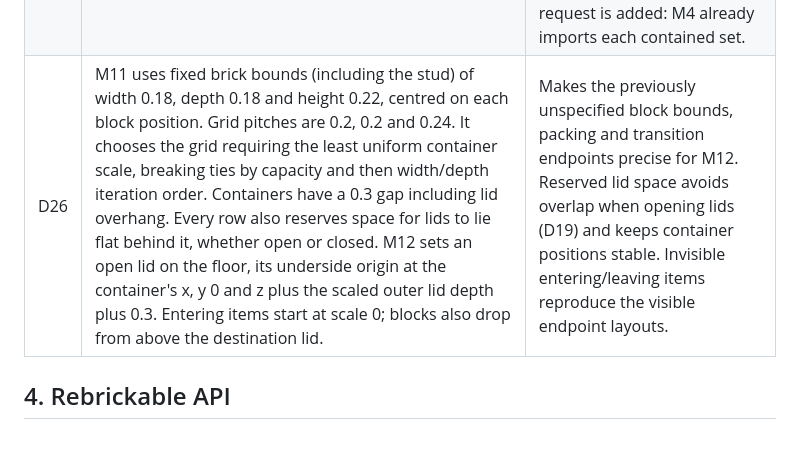
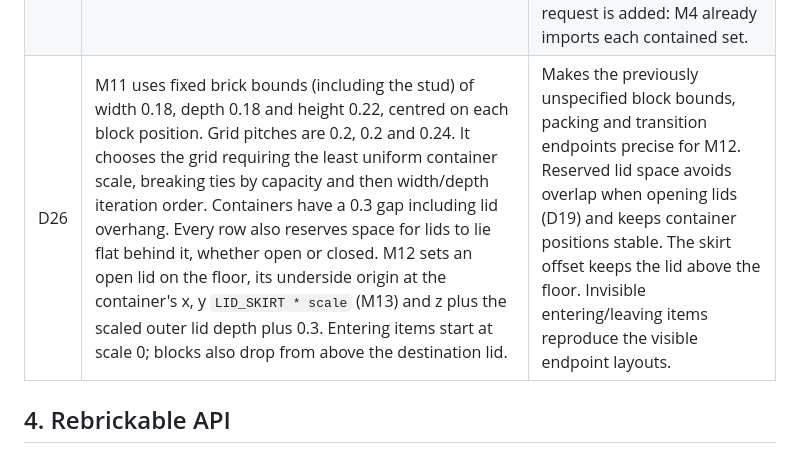
Before and after one commit to Slevin57141/brick-inventory-tracker, a Markdown page: docs/plan.md, the part around the change. Rendered like a GitHub page.

Commit message:
Align open lid floor clearance with M13 skirt

```diff
--- a/docs/plan.md
+++ b/docs/plan.md
@@ -123,7 +123,7 @@ Modules and tests refer to these IDs.
 | D22 | No real 429 is captured. M3 waits for `Retry-After` when it is present and for the seconds in `detail` otherwise, and its tests cover both with hand-made fixtures. F6 stays unverified. | Forcing a 429 risks a temporary IP ban (section 4), and the client behaves correctly with either answer. |
 | D23 | The Content-Security-Policy allows images only from `https://cdn.rebrickable.com` (F3). An image on any other host is blocked and shows the placeholder (R11). | Every image URL in the captured responses is on that host. A wider policy would let the page load images from sites it has no reason to contact. |
 | D24 | For a set that contains other sets, M4 drops every line of the set's own parts response whose `set_num` is the number of a set inside it, at any depth, and adds each contained set's own import (minifigure parts included) times its quantity. Lines with any other `set_num` (the pack's own parts and its own minifigures' parts) are kept. | F2: a pack's response repeats its contained sets' ordinary parts but leaves out their minifigure parts. The contained sets' own responses count every part once, include the minifigure parts, and do not depend on how Rebrickable multiplies a contained quantity. No request is added: M4 already imports each contained set. |
-| D26 | M11 uses fixed brick bounds (including the stud) of width 0.18, depth 0.18 and height 0.22, centred on each block position. Grid pitches are 0.2, 0.2 and 0.24. It chooses the grid requiring the least uniform container scale, breaking ties by capacity and then width/depth iteration order. Containers have a 0.3 gap including lid overhang. Every row also reserves space for lids to lie flat behind it, whether open or closed. M12 sets an open lid on the floor, its underside origin at the container's x, y 0 and z plus the scaled outer lid depth plus 0.3. Entering items start at scale 0; blocks also drop from above the destination lid. | Makes the previously unspecified block bounds, packing and transition endpoints precise for M12. Reserved lid space avoids overlap when opening lids (D19) and keeps container positions stable. Invisible entering/leaving items reproduce the visible endpoint layouts. |
+| D26 | M11 uses fixed brick bounds (including the stud) of width 0.18, depth 0.18 and height 0.22, centred on each block position. Grid pitches are 0.2, 0.2 and 0.24. It chooses the grid requiring the least uniform container scale, breaking ties by capacity and then width/depth iteration order. Containers have a 0.3 gap including lid overhang. Every row also reserves space for lids to lie flat behind it, whether open or closed. M12 sets an open lid on the floor, its underside origin at the container's x, y `LID_SKIRT * scale` (M13) and z plus the scaled outer lid depth plus 0.3. Entering items start at scale 0; blocks also drop from above the destination lid. | Makes the previously unspecified block bounds, packing and transition endpoints precise for M12. Reserved lid space avoids overlap when opening lids (D19) and keeps container positions stable. The skirt offset keeps the lid above the floor. Invisible entering/leaving items reproduce the visible endpoint layouts. |
 
 ## 4. Rebrickable API
 
```
